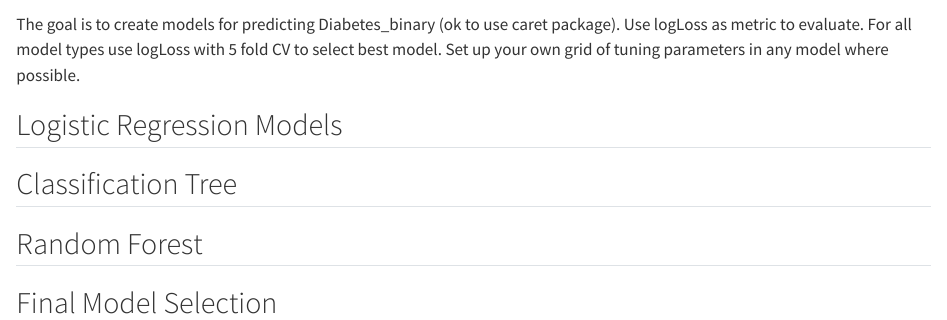
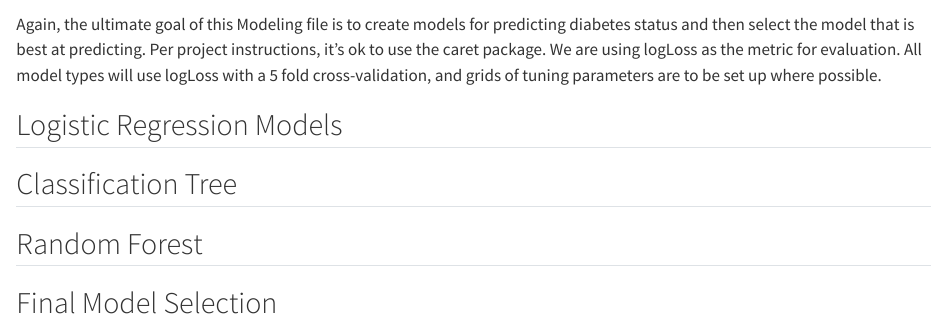
Before and after one commit to haydenmorgan1999/Project3, a Quarto document (Modeling.qmd): the page in a window 1100 px wide, from 3390 px down. Rendered offline with R 4.5, knitr and Pandoc in place of Quarto, with nearby package versions; some code elsewhere in the file could not run offline; long lines of code are wrapped.

Commit message:
model explanations for narrative

````diff
--- a/Modeling.qmd
+++ b/Modeling.qmd
@@ -75,7 +75,7 @@ test <- testing(split)
 
 ```
 
-The goal is to create models for predicting Diabetes_binary (ok to use caret package). Use logLoss as metric to evaluate. For all model types use logLoss with 5 fold CV to select best model. Set up your own grid of tuning parameters in any model where possible.
+Again, the ultimate goal of this Modeling file is to create models for predicting diabetes status and then select the model that is best at predicting. Per project instructions, it's ok to use the caret package. We are using logLoss as the metric for evaluation. All model types will use logLoss with a 5 fold cross-validation, and grids of tuning parameters are to be set up where possible.
 
 ## Logistic Regression Models
 
````
